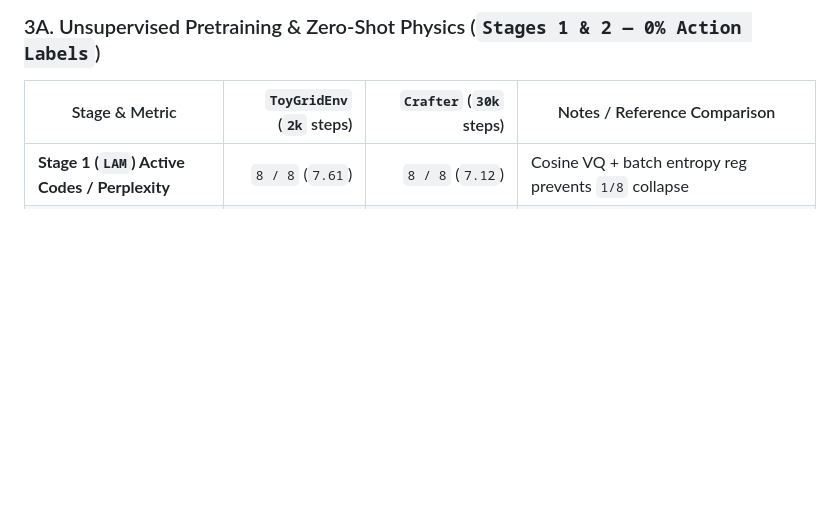
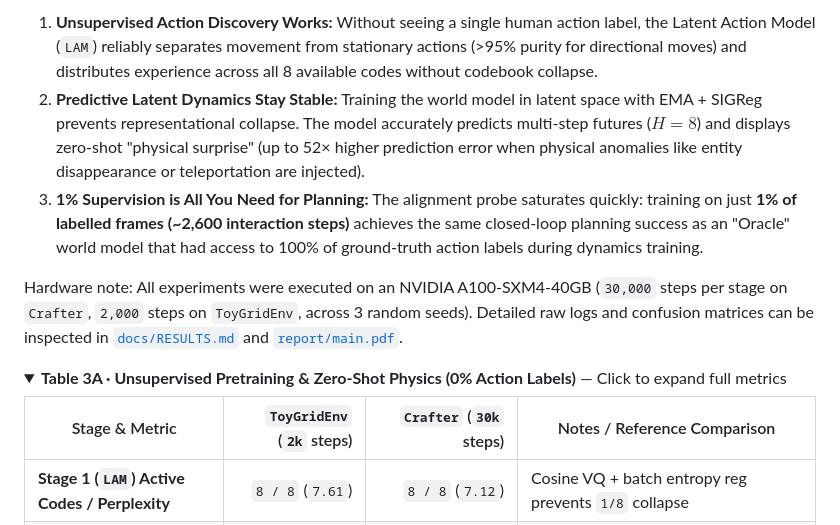
Before and after one commit to rivas-vega/latent-play, a Markdown page: README.md, the part around one of its changes. Drawn GitHub-style; folded sections open; blank space fills up the shorter version.

```diff
--- a/README.md
+++ b/README.md
@@ -114,5 +138,12 @@ All experiments were executed on an NVIDIA A100-SXM4-40GB (`30,000` steps per st
 
-### 3A. Unsupervised Pretraining & Zero-Shot Physics (`Stages 1 & 2 — 0% Action Labels`)
+1. **Unsupervised Action Discovery Works:** Without seeing a single human action label, the Latent Action Model (`LAM`) reliably separates movement from stationary actions (>95% purity for directional moves) and distributes experience across all 8 available codes without codebook collapse.
+2. **Predictive Latent Dynamics Stay Stable:** Training the world model in latent space with EMA + SIGReg prevents representational collapse. The model accurately predicts multi-step futures ($H=8$) and displays zero-shot "physical surprise" (up to 52× higher prediction error when physical anomalies like entity disappearance or teleportation are injected).
+3. **1% Supervision is All You Need for Planning:** The alignment probe saturates quickly: training on just **1% of labelled frames (~2,600 interaction steps)** achieves the same closed-loop planning success as an "Oracle" world model that had access to 100% of ground-truth action labels during dynamics training.
+
+Hardware note: All experiments were executed on an NVIDIA A100-SXM4-40GB (`30,000` steps per stage on `Crafter`, `2,000` steps on `ToyGridEnv`, across 3 random seeds). Detailed raw logs and confusion matrices can be inspected in [`docs/RESULTS.md`](docs/RESULTS.md) and [`report/main.pdf`](report/main.pdf).
+
+<details>
+<summary><b>Table 3A · Unsupervised Pretraining & Zero-Shot Physics (0% Action Labels)</b> — Click to expand full metrics</summary>
 
 | Stage & Metric | `ToyGridEnv` (`2k` steps) | `Crafter` (`30k` steps) | Notes / Reference Comparison |
 |---|---:|---:|---|
```
Also changed, not shown: other parts of README.md (+54 -25 lines).
